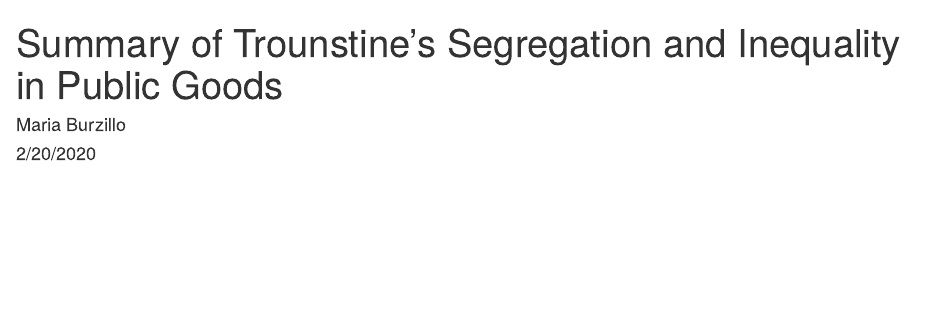
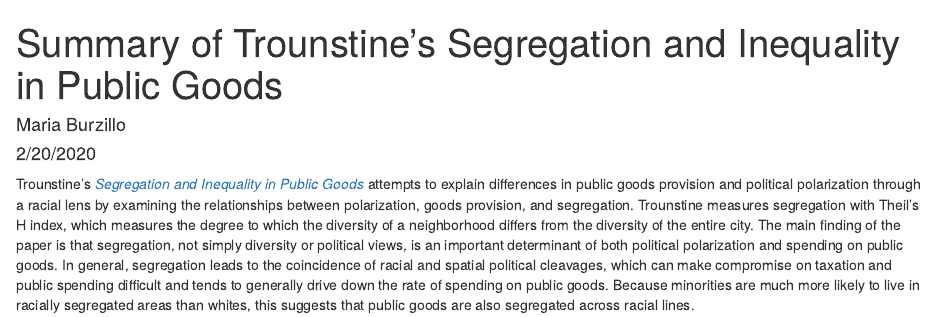
Before and after one commit to mburzillo/milestone_3, an R Markdown document (public_goods.Rmd): the page in a window 1100 px wide, from its top. Rendered offline with R 4.5, knitr and Pandoc, with nearby package versions.

Commit message:
html additions/write-up

```diff
--- a/public_goods.Rmd
+++ b/public_goods.Rmd
@@ -4,3 +4,5 @@ author: "Maria Burzillo"
 date: "2/20/2020"
 output: html_document
 ---
+
+Trounstine's [*Segregation and Inequality in Public Goods*](https://onlinelibrary.wiley.com/doi/abs/10.1111/ajps.12227) attempts to explain differences in public goods provision and political polarization through a racial lens by examining the relationships between polarization, goods provision, and segregation. Trounstine measures segregation with Theil's H index, which measures the degree to which the diversity of a neighborhood differs from the diversity of the entire city. The main finding of the paper is that segregation, not simply diversity or political views, is an important determinant of both political polarization and spending on public goods. In general, segregation leads to the coincidence of racial and spatial political cleavages, which can make compromise on taxation and public spending difficult and tends to generally drive down the rate of spending on public goods. Because minorities are much more likely to live in racially segregated areas than whites, this suggests that public goods are also segregated across racial lines.
```
Also changed, not shown: public_goods.html (added).
